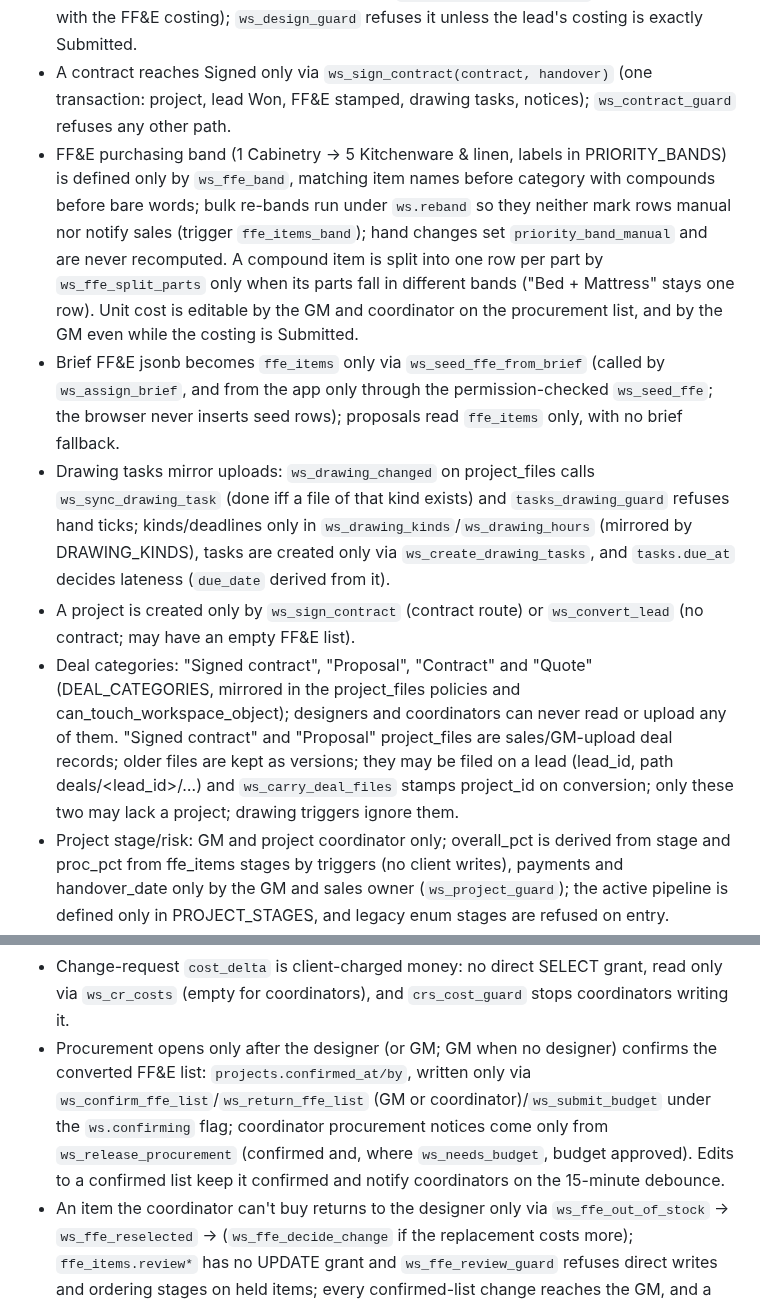
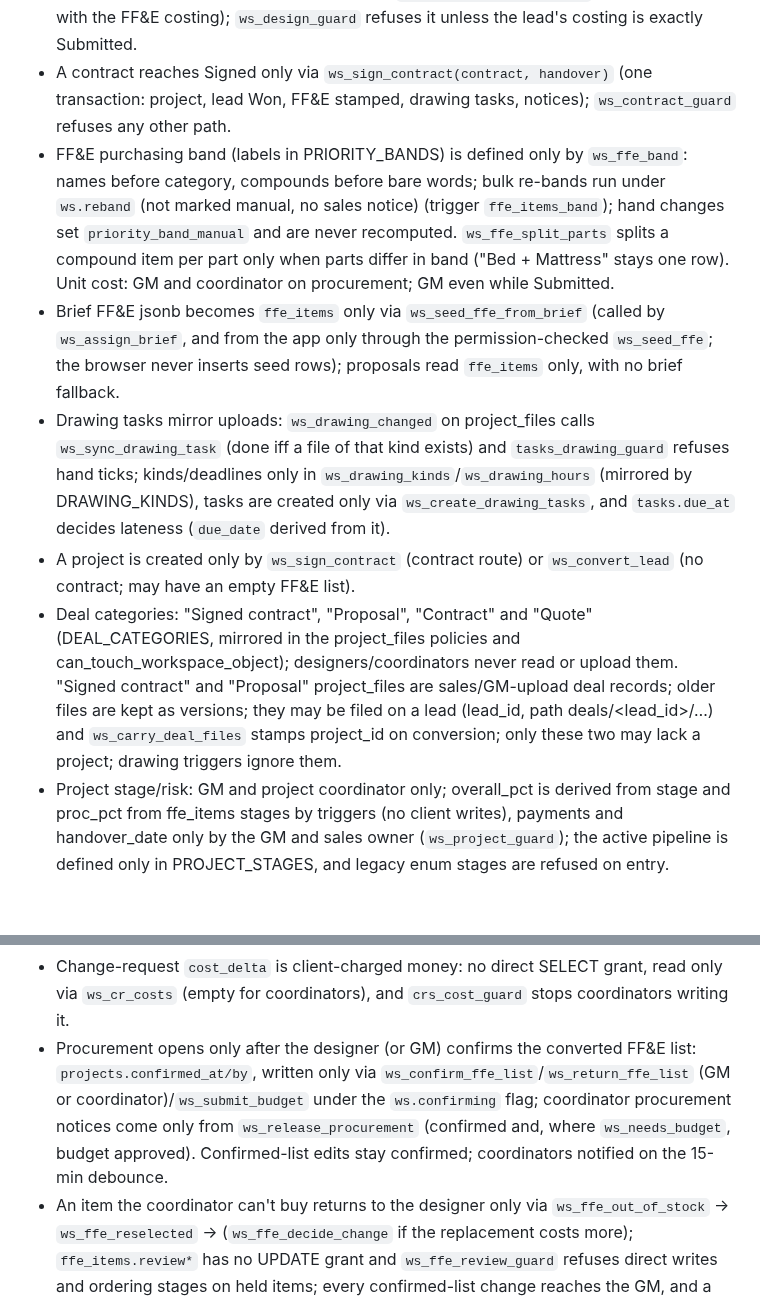
Before and after one commit to azizahomeinfo/azizahomesae, a Markdown page: src/workspace/AGENTS.md, 2 parts joined by grey strips. GitHub-like rendering; blank space fills up the shorter version.

Commit message:
Changes
Co-authored-by: azizahomeinfo <242582058+azizahomeinfo@users.noreply.github.com>

```diff
--- a/src/workspace/AGENTS.md
+++ b/src/workspace/AGENTS.md
@@ -4,17 +4,17 @@
 - Brief visibility follows `can_see_lead` only; the unassigned "Submitted" queue (`ws_brief_queue`) is GM-only.
 - A design version reaches Submitted only via `ws_submit_design_package` (one transaction with the FF&E costing); `ws_design_guard` refuses it unless the lead's costing is exactly Submitted.
 - A contract reaches Signed only via `ws_sign_contract(contract, handover)` (one transaction: project, lead Won, FF&E stamped, drawing tasks, notices); `ws_contract_guard` refuses any other path.
-- FF&E purchasing band (1 Cabinetry → 5 Kitchenware & linen, labels in PRIORITY_BANDS) is defined only by `ws_ffe_band`, matching item names before category with compounds before bare words; bulk re-bands run under `ws.reband` so they neither mark rows manual nor notify sales (trigger `ffe_items_band`); hand changes set `priority_band_manual` and are never recomputed. A compound item is split into one row per part by `ws_ffe_split_parts` only when its parts fall in different bands ("Bed + Mattress" stays one row). Unit cost is editable by the GM and coordinator on the procurement list, and by the GM even while the costing is Submitted.
+- FF&E purchasing band (labels in PRIORITY_BANDS) is defined only by `ws_ffe_band`: names before category, compounds before bare words; bulk re-bands run under `ws.reband` (not marked manual, no sales notice) (trigger `ffe_items_band`); hand changes set `priority_band_manual` and are never recomputed. `ws_ffe_split_parts` splits a compound item per part only when parts differ in band ("Bed + Mattress" stays one row). Unit cost: GM and coordinator on procurement; GM even while Submitted.
 - Brief FF&E jsonb becomes `ffe_items` only via `ws_seed_ffe_from_brief` (called by `ws_assign_brief`, and from the app only through the permission-checked `ws_seed_ffe`; the browser never inserts seed rows); proposals read `ffe_items` only, with no brief fallback.
 - Drawing tasks mirror uploads: `ws_drawing_changed` on project_files calls `ws_sync_drawing_task` (done iff a file of that kind exists) and `tasks_drawing_guard` refuses hand ticks; kinds/deadlines only in `ws_drawing_kinds`/`ws_drawing_hours` (mirrored by DRAWING_KINDS), tasks are created only via `ws_create_drawing_tasks`, and `tasks.due_at` decides lateness (`due_date` derived from it).
 - A project is created only by `ws_sign_contract` (contract route) or `ws_convert_lead` (no contract; may have an empty FF&E list).
-- Deal categories: "Signed contract", "Proposal", "Contract" and "Quote" (DEAL_CATEGORIES, mirrored in the project_files policies and can_touch_workspace_object); designers and coordinators can never read or upload any of them. "Signed contract" and "Proposal" project_files are sales/GM-upload deal records; older files are kept as versions; they may be filed on a lead (lead_id, path deals/<lead_id>/…) and `ws_carry_deal_files` stamps project_id on conversion; only these two may lack a project; drawing triggers ignore them.
+- Deal categories: "Signed contract", "Proposal", "Contract" and "Quote" (DEAL_CATEGORIES, mirrored in the project_files policies and can_touch_workspace_object); designers/coordinators never read or upload them. "Signed contract" and "Proposal" project_files are sales/GM-upload deal records; older files are kept as versions; they may be filed on a lead (lead_id, path deals/<lead_id>/…) and `ws_carry_deal_files` stamps project_id on conversion; only these two may lack a project; drawing triggers ignore them.
 - Project stage/risk: GM and project coordinator only; overall_pct is derived from stage and proc_pct from ffe_items stages by triggers (no client writes), payments and handover_date only by the GM and sales owner (`ws_project_guard`); the active pipeline is defined only in PROJECT_STAGES, and legacy enum stages are refused on entry.
 - Contract value lives only in `project_value_private` (GM + sales owner); `projects.value` is revoked from staff.
 - A project with no in-system signed contract (`ws_needs_budget`) buys only after GM budget approval: `ws_submit_budget` (refuses while any item lacks a supplier or purchase link, per `ws_ffe_gaps`) and `ws_decide_budget` reuse `ffe_costings` states with `purpose = 'budget'` (set only through the `ws.budget` flag).
 - Leads are deleted only through the `delete-lead` function: it checks `ws_lead_delete_block` (converted → refused for all; signed contract or not owner → GM-only), removes storage (`ws_lead_storage_paths`) first, then deletes the row as the caller (RLS + `leads_delete_guard`).
 - The coordinator sees what to buy and what it costs (ffe_items, ffe_item_costs, suppliers) but nothing the client pays: `ffe_costings.options` has no direct SELECT grant and is read only via `ws_costing_options` (null for coordinators); markup (`ffe_costing_private`), contracts, proposals and project value exclude coordinators.
 - Change-request `cost_delta` is client-charged money: no direct SELECT grant, read only via `ws_cr_costs` (empty for coordinators), and `crs_cost_guard` stops coordinators writing it.
-- Procurement opens only after the designer (or GM; GM when no designer) confirms the converted FF&E list: `projects.confirmed_at/by`, written only via `ws_confirm_ffe_list`/`ws_return_ffe_list` (GM or coordinator)/`ws_submit_budget` under the `ws.confirming` flag; coordinator procurement notices come only from `ws_release_procurement` (confirmed and, where `ws_needs_budget`, budget approved). Edits to a confirmed list keep it confirmed and notify coordinators on the 15-minute debounce.
+- Procurement opens only after the designer (or GM) confirms the converted FF&E list: `projects.confirmed_at/by`, written only via `ws_confirm_ffe_list`/`ws_return_ffe_list` (GM or coordinator)/`ws_submit_budget` under the `ws.confirming` flag; coordinator procurement notices come only from `ws_release_procurement` (confirmed and, where `ws_needs_budget`, budget approved). Confirmed-list edits stay confirmed; coordinators notified on the 15-min debounce.
 - An item the coordinator can't buy returns to the designer only via `ws_ffe_out_of_stock` → `ws_ffe_reselected` → (`ws_ffe_decide_change` if the replacement costs more); `ffe_items.review*` has no UPDATE grant and `ws_ffe_review_guard` refuses direct writes and ordering stages on held items; every confirmed-list change reaches the GM, and a raised line total holds the item for approval.
 - `ffe_items.internal` is derived from the section name by `ws_ffe_internal_section`/`ffe_items_internal` (no INSERT/UPDATE grant); internal rows are excluded from proposal and contract at `useProposalItems` (single source for both), hidden from sales in the UI, and belong to a project, not a lead.
```
